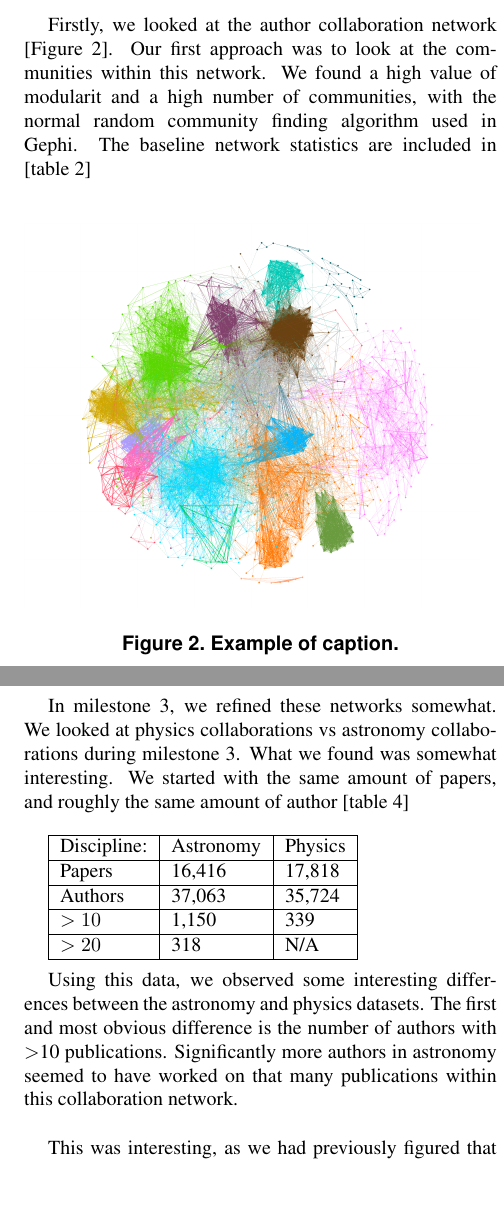
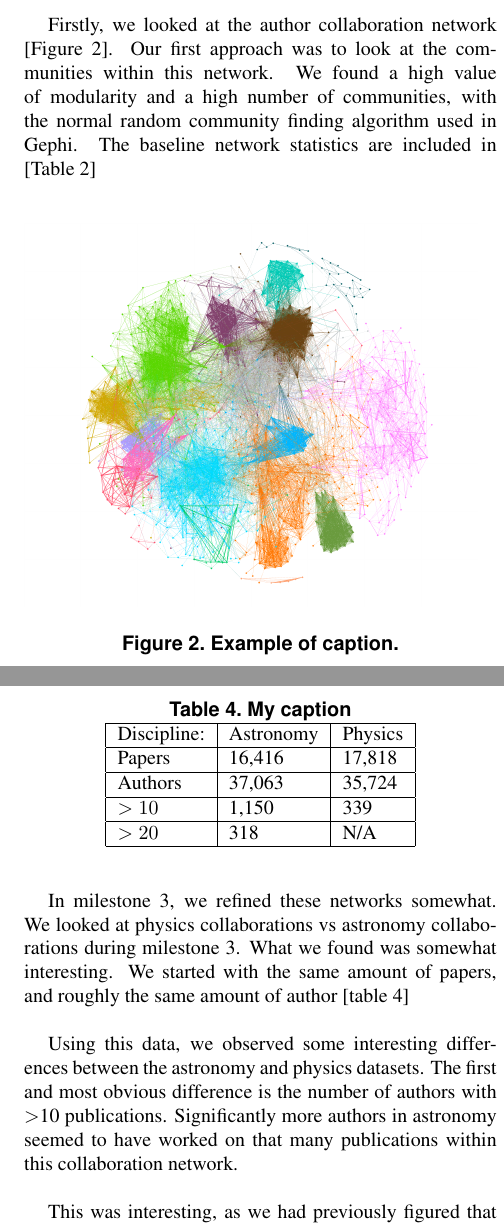
Before and after one commit to dlareau/18755_final_paper, a LaTeX paper (latex8.tex): two parts of the columns of pages 4 and 5 of 8, joined at a grey line, cut so that both start at the same text, the shorter picture padded with empty space. Compiled offline with pdfLaTeX.

Commit message:
typo fixing

```diff
--- a/latex8.tex
+++ b/latex8.tex
@@ -129,7 +129,7 @@ After getting that initial research from M1, we decided to narrow down what we w
 
 We managed to obtain more data out of the SAO/NASA Data system. Using the data that we obtained, we created both a collaboration network between authors who have at least 10 publications, and a citation network between journals based on the data that lead to the author network. To create these networks we followed the model outlined in the approach.  \\
 
-Firstly, we looked at the author collaboration network [Figure 2].  Our first approach was to look at the communities within this network. We found a high value of modularit and a high number of communities, with the normal random community finding algorithm used in Gephi. The baseline network statistics are included in [table 2] \\
+Firstly, we looked at the author collaboration network [Figure 2].  Our first approach was to look at the communities within this network. We found a high value of modularity and a high number of communities, with the normal random community finding algorithm used in Gephi. The baseline network statistics are included in [Table 2] \\
 
 \begin{figure}[h]
    \includegraphics[width=8cm]{figure2.png}
@@ -174,12 +174,15 @@ Number Communities     & 5     \\ \hline
 Clustering Coefficient & .321  \\ \hline
 \end{tabular}
 \end{table}
-\\
 
 The interesting result we found was when we compared the network we generated to the H5-Index found on google scholar.[7] We found our most heavily cited journals, like the Astrophysics Journal, and the Monthly Notices of the Royal Astronomical Society also scored high on the H-index rating. We think our measure of success can be slightly different from H5-Index, where H-Index looks at citations over time; our rating looks at bursts of citations in one particular field. For this particular field, astrophysics, our metrics did not completely align with H-Index. In particular, The Astrophysical Journal scored higher on our metrics than Science or Nature, which both have much higher H-Indexes. We believe looking at burst citations may be valuable in establishing better success metrics for our papers.\\
 
 In milestone 3, we refined these networks somewhat. We looked at physics collaborations vs astronomy collaborations during milestone 3. What we found was somewhat interesting. We started with the same amount of papers, and roughly the same amount of author [table 4] \\
 
+\begin{table}[]
+\centering
+\caption{My caption}
+\label{my-label}
     \begin{tabular}{ | l | l | l |}
     \hline
     Discipline: & Astronomy & Physics \\ \hline
@@ -188,6 +191,7 @@ In milestone 3, we refined these networks somewhat. We looked at physics collabo
     $> 10$ & 1,150 & 339 \\ \hline
     $> 20$ & 318 & N/A \\ \hline
     \end{tabular}\\
+\end{table}
 
 Using this data, we observed some interesting differences between the astronomy and physics datasets. The first and most obvious difference is the number of authors with $>$10 publications. Significantly more authors in astronomy seemed to have worked on that many publications within this collaboration network. \\
 
```
Also changed, not shown: latex8.tex (10 more changed lines).
